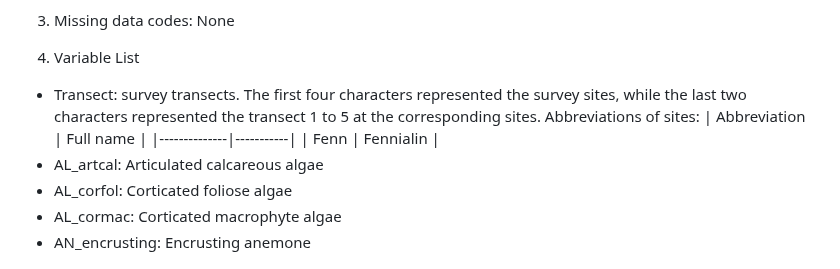
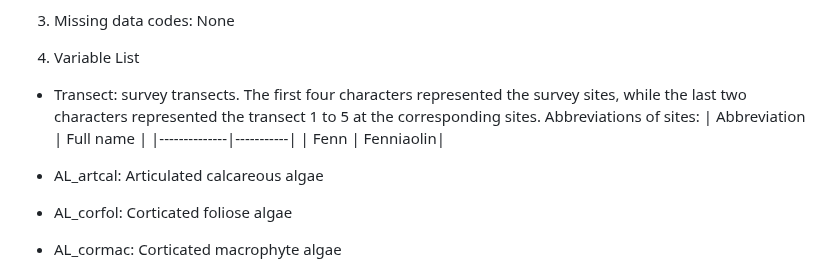
Before and after one commit to NTU-FRELab/fish-flow, a Markdown page: README.md, the part around the change. Drawn GitHub-style.

```diff
--- a/README.md
+++ b/README.md
@@ -92,10 +92,12 @@ A detailed description of data acquisition and processing can be found in the pu
 3. Missing data codes: None
 
 4. Variable List
-  * Transect: survey transects. The first four characters represented the survey sites, while the last two characters represented the transect 1 to 5 at the corresponding sites. Abbreviations of sites:
+  * Transect: survey transects. The first four characters represented the survey sites, while the last two characters represented the transect 1 to 5 at the corresponding sites.
+    Abbreviations of sites:
     | Abbreviation | Full name |
     |--------------|-----------|
-    |   Fenn       | Fennialin |
+    | Fenn         | Fenniaolin|
+
   * AL_artcal: Articulated calcareous algae
   * AL_corfol: Corticated foliose algae
   * AL_cormac: Corticated macrophyte algae
```
